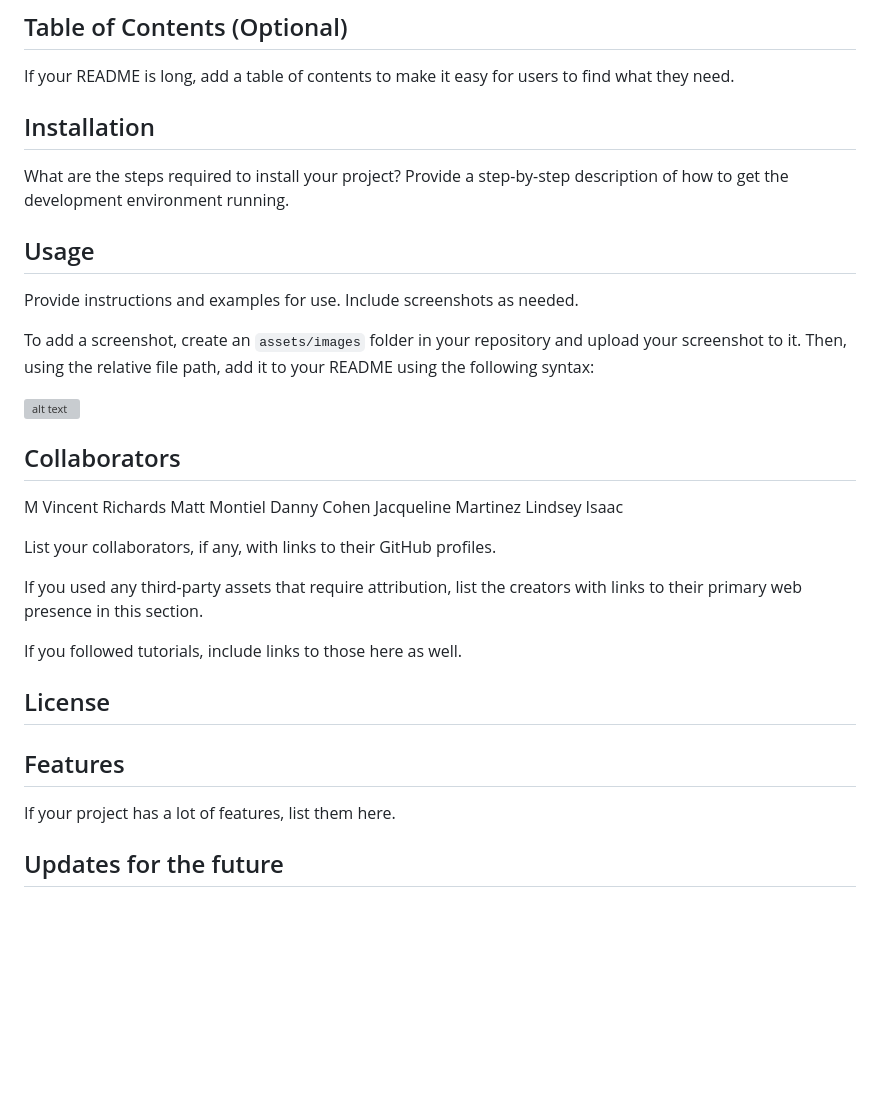
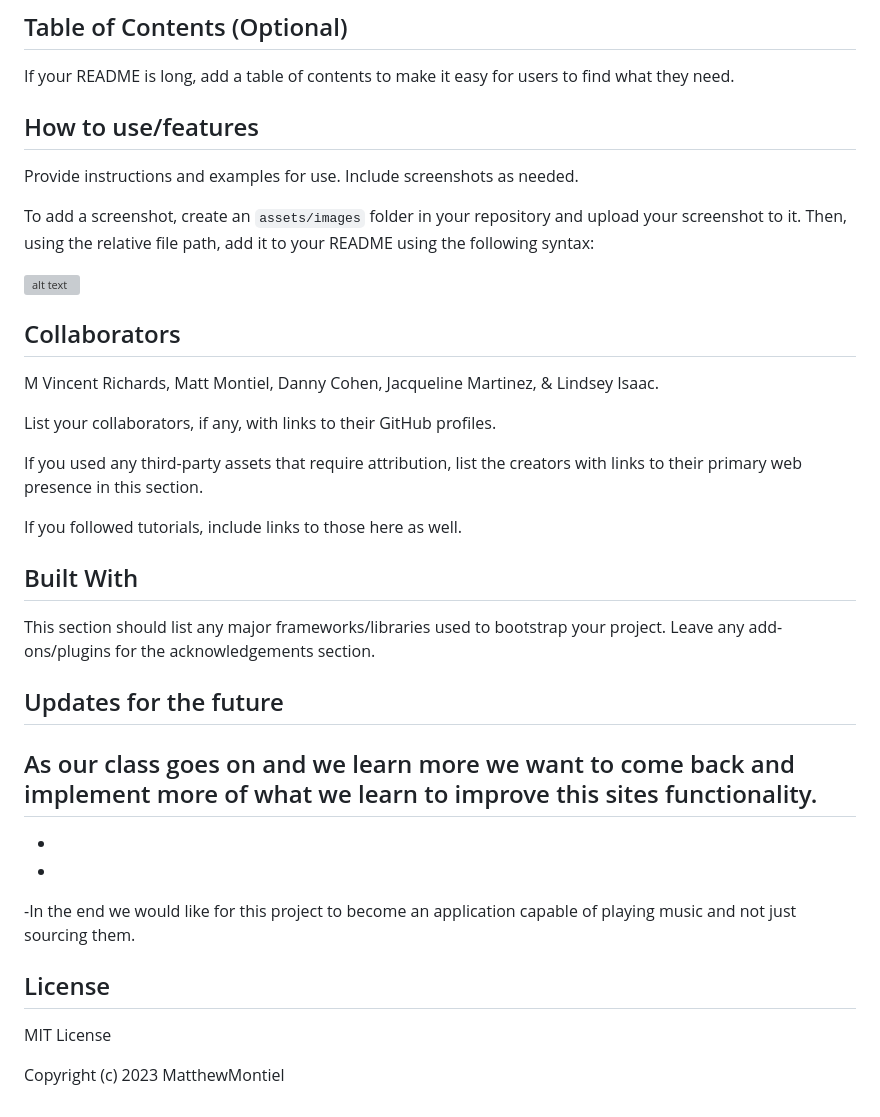
Before and after one commit to MatthewMontiel/daja-limavi, a Markdown page: README.md, the part around the change printed below. Drawn GitHub-style; blank space fills up the shorter version; grey boxes are pictures that could not be loaded.

```diff
--- a/README.md
+++ b/README.md
@@ -16,12 +16,7 @@ Provide a short description explaining the what, why, and how of your project. U
 
 If your README is long, add a table of contents to make it easy for users to find what they need.
 
-
-## Installation
-
-What are the steps required to install your project? Provide a step-by-step description of how to get the development environment running.
-
-## Usage
+## How to use/features
 
 Provide instructions and examples for use. Include screenshots as needed.
 
@@ -31,7 +26,9 @@ To add a screenshot, create an `assets/images` folder in your repository and upl
 
 ## Collaborators
 
-M Vincent Richards Matt Montiel Danny Cohen Jacqueline Martinez Lindsey Isaac
+M Vincent Richards, Matt Montiel, Danny Cohen, Jacqueline Martinez, & Lindsey Isaac.
+
+
 
 List your collaborators, if any, with links to their GitHub profiles.
 
@@ -39,12 +36,17 @@ If you used any third-party assets that require attribution, list the creators w
 
 If you followed tutorials, include links to those here as well.
 
-## License
-
-
-## Features
-
-If your project has a lot of features, list them here.
-
+## Built With
+This section should list any major frameworks/libraries used to bootstrap your project. Leave any add-ons/plugins for the acknowledgements section.
 
 ## Updates for the future
+As our class goes on and we learn more we want to come back and implement more of what we learn to improve this sites functionality.
+-
+-
+-
+-In the end we would like for this project to become an application capable of playing music and not just sourcing them.
+
+## License
+MIT License
+
+Copyright (c) 2023 MatthewMontiel
```
Also changed, not shown: other parts of README.md (+3 -3 lines), assets/images/thinkboard.png (added).
